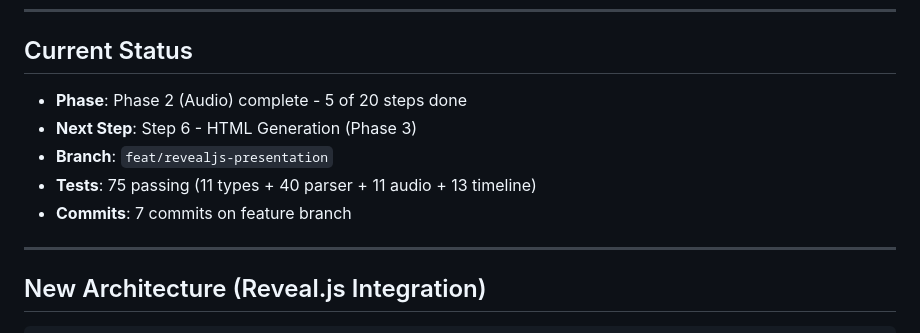
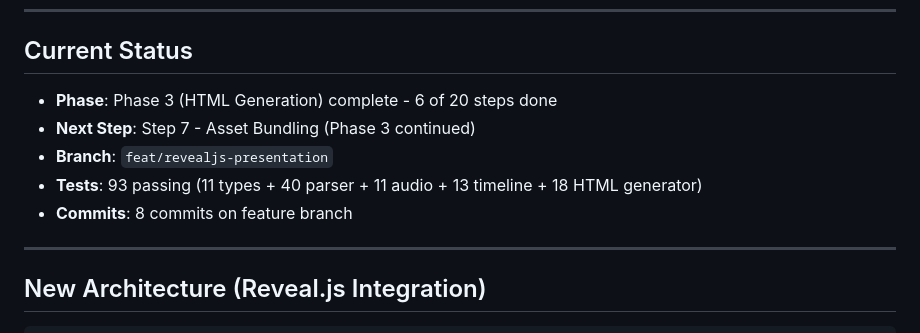
Before and after one commit to CodeOfficer/roughcut, a Markdown page: .claude.md, the part around the change. Drawn GitHub-style.

Commit message:
docs: update context for Step 6 completion
Update .claude.md with Phase 3 progress:
- Step 6 (HTML Generation) complete
- 93 tests passing (added 18 new HTML generator tests)
- Ready for Step 7 (Asset Bundling)

🤖 Generated with [Claude Code](https://claude.com/claude-code)

Co-Authored-By: Claude <noreply@anthropic.com>

```diff
--- a/.claude.md
+++ b/.claude.md
@@ -48,11 +48,11 @@ GenAI Tutorial Factory - Major overhaul to reveal.js-based presentation system.
 
 ## Current Status
 
-- **Phase**: Phase 2 (Audio) complete - 5 of 20 steps done
-- **Next Step**: Step 6 - HTML Generation (Phase 3)
+- **Phase**: Phase 3 (HTML Generation) complete - 6 of 20 steps done
+- **Next Step**: Step 7 - Asset Bundling (Phase 3 continued)
 - **Branch**: `feat/revealjs-presentation`
-- **Tests**: 75 passing (11 types + 40 parser + 11 audio + 13 timeline)
-- **Commits**: 7 commits on feature branch
+- **Tests**: 93 passing (11 types + 40 parser + 11 audio + 13 timeline + 18 HTML generator)
+- **Commits**: 8 commits on feature branch
 
 ---
 
```
